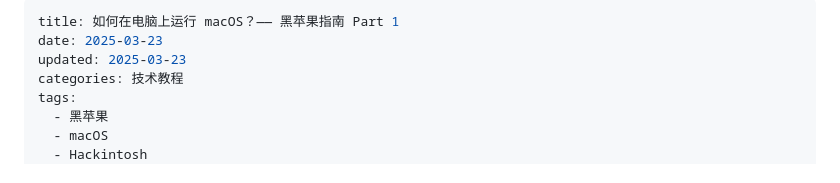
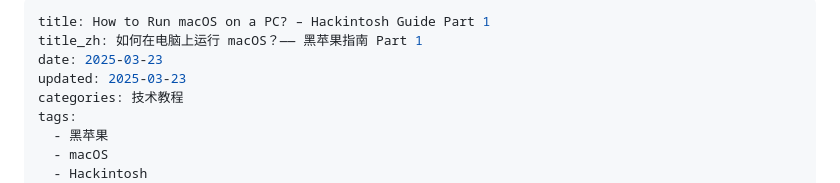
Before and after one commit to djzzlim/djzzlim.github.io, a Markdown page: pages/posts/2025-03-23-hackintosh-part-1.md, the part around the change. Drawn GitHub-style.

Commit message:
Fixed i18n display translation for Post Title

```diff
--- a/pages/posts/2025-03-23-hackintosh-part-1.md
+++ b/pages/posts/2025-03-23-hackintosh-part-1.md
@@ -1,5 +1,6 @@
 ---
-title: 如何在电脑上运行 macOS？—— 黑苹果指南 Part 1
+title: How to Run macOS on a PC? – Hackintosh Guide Part 1
+title_zh: 如何在电脑上运行 macOS？—— 黑苹果指南 Part 1
 date: 2025-03-23
 updated: 2025-03-23
 categories: 技术教程
```
Also changed, not shown: pages/posts/2025-03-23-why-i-chose-valaxy.md (+2 -1 lines), pages/posts/2025-03-24-hackintosh-part-2.md (+2 -1 lines).
